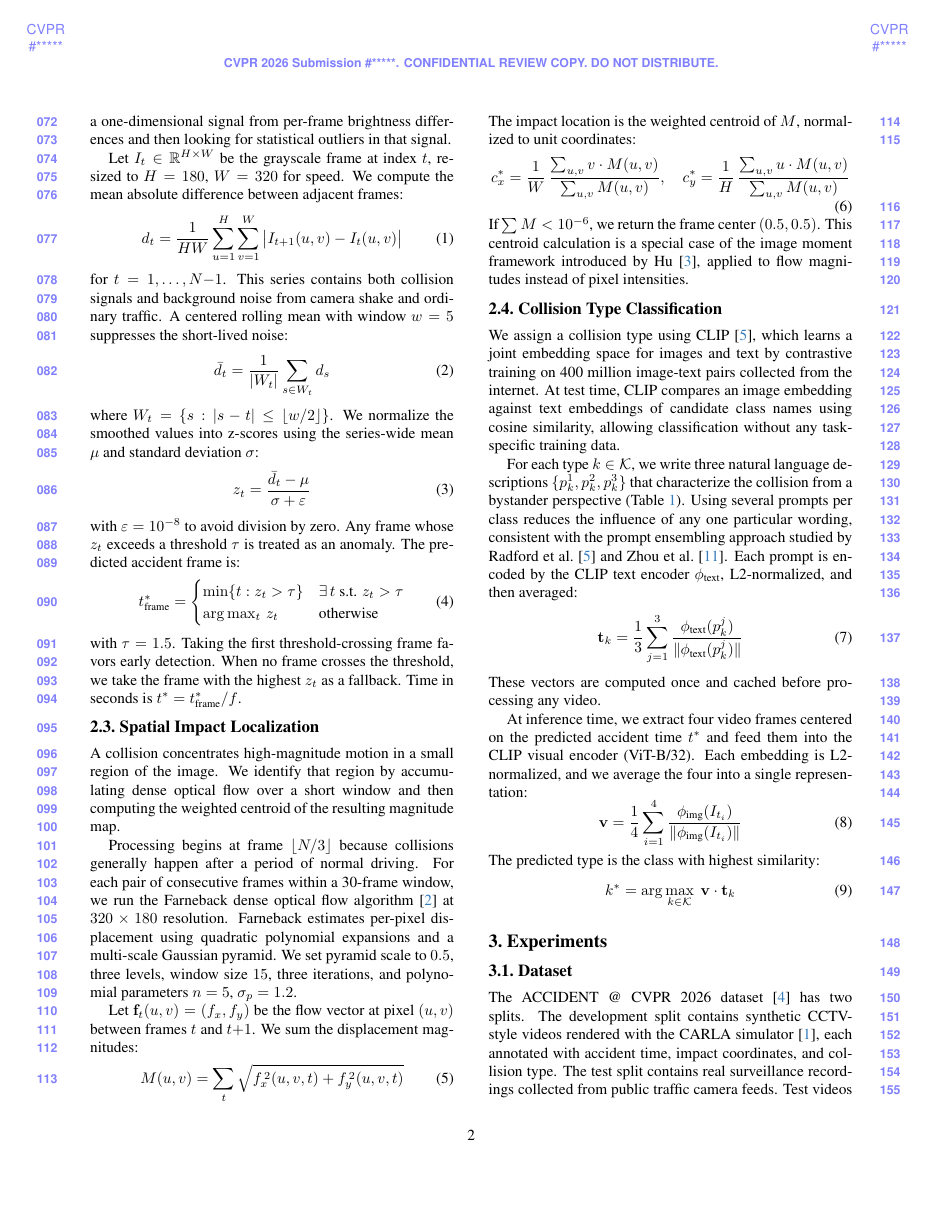
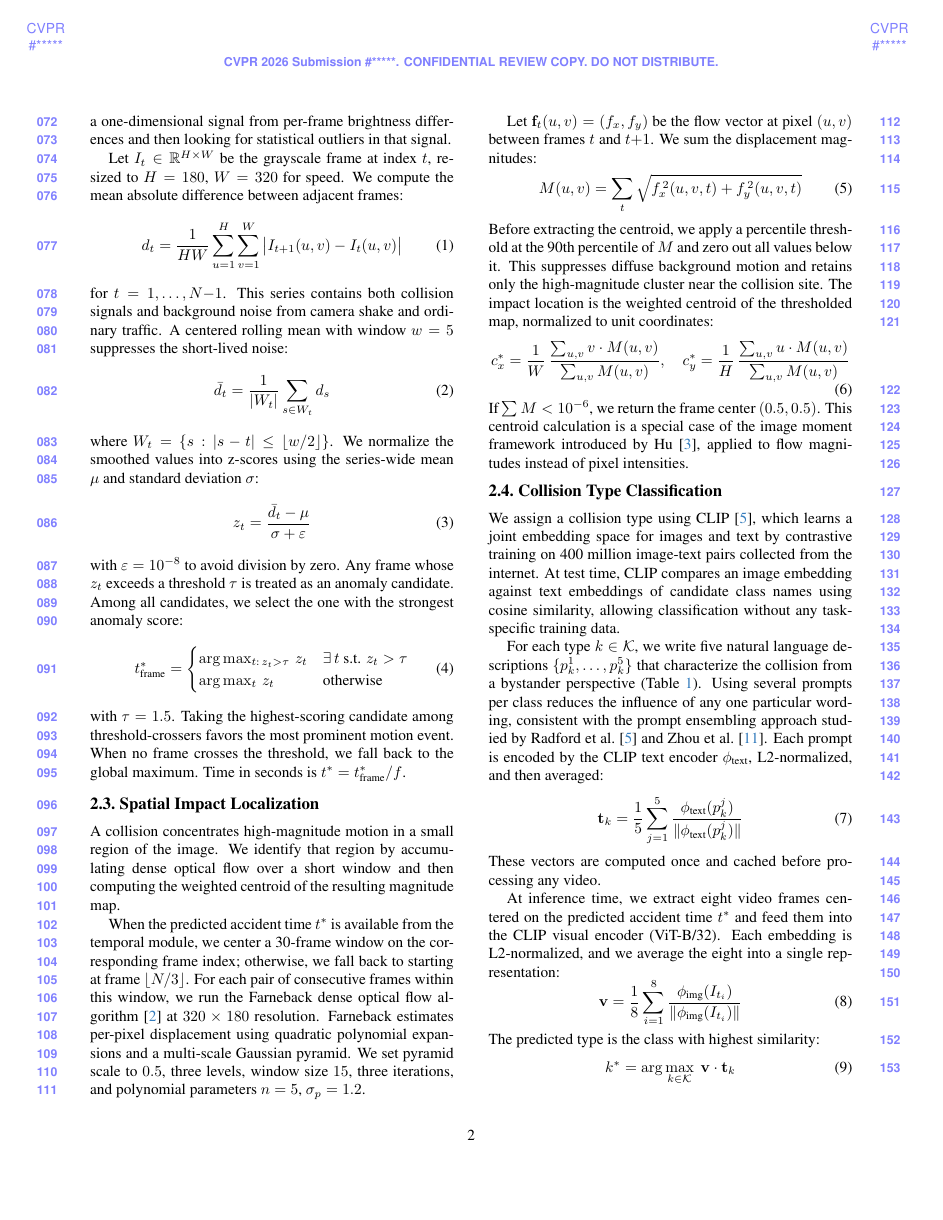
Before and after one commit to Amey-Thakur/ACCIDENT-CVPR-2026, a LaTeX paper (paper/main.tex, which reads paper/sec/2_method.tex, paper/sec/3_experiments.tex): page 2 of 4. Compiled offline with pdfLaTeX.

Commit message:
CVPR 2026

```diff
--- a/paper/sec/2_method.tex
+++ b/paper/sec/2_method.tex
@@ -26,29 +26,29 @@ where $W_t = \{s : |s - t| \leq \lfloor w/2 \rfloor\}$. We normalize the smoothe
     z_t = \frac{\bar{d}_t - \mu}{\sigma + \varepsilon}
     \label{eq:zscore}
 \end{equation}
-with $\varepsilon = 10^{-8}$ to avoid division by zero. Any frame whose $z_t$ exceeds a threshold $\tau$ is treated as an anomaly. The predicted accident frame is:
+with $\varepsilon = 10^{-8}$ to avoid division by zero. Any frame whose $z_t$ exceeds a threshold $\tau$ is treated as an anomaly candidate. Among all candidates, we select the one with the strongest anomaly score:
 \begin{equation}
     t^{*}_{\text{frame}} =
     \begin{cases}
-        \min\{t : z_t > \tau\} & \exists\, t \text{ s.t. } z_t > \tau \\
+        \arg\max_{t :\, z_t > \tau}\, z_t & \exists\, t \text{ s.t. } z_t > \tau \\
         \arg\max_t\, z_t & \text{otherwise}
     \end{cases}
     \label{eq:peak}
 \end{equation}
-with $\tau = 1.5$. Taking the first threshold-crossing frame favors early detection. When no frame crosses the threshold, we take the frame with the highest $z_t$ as a fallback. Time in seconds is $t^{*} = t^{*}_{\text{frame}} / f$.
+with $\tau = 1.5$. Taking the highest-scoring candidate among threshold-crossers favors the most prominent motion event. When no frame crosses the threshold, we fall back to the global maximum. Time in seconds is $t^{*} = t^{*}_{\text{frame}} / f$.
 
 \subsection{Spatial Impact Localization}
 
 A collision concentrates high-magnitude motion in a small region of the image. We identify that region by accumulating dense optical flow over a short window and then computing the weighted centroid of the resulting magnitude map.
 
-Processing begins at frame $\lfloor N/3 \rfloor$ because collisions generally happen after a period of normal driving. For each pair of consecutive frames within a 30-frame window, we run the Farneback dense optical flow algorithm~\cite{farneback2003two} at $320 \times 180$ resolution. Farneback estimates per-pixel displacement using quadratic polynomial expansions and a multi-scale Gaussian pyramid. We set pyramid scale to $0.5$, three levels, window size $15$, three iterations, and polynomial parameters $n = 5$, $\sigma_p = 1.2$.
+When the predicted accident time $t^{*}$ is available from the temporal module, we center a 30-frame window on the corresponding frame index; otherwise, we fall back to starting at frame $\lfloor N/3 \rfloor$. For each pair of consecutive frames within this window, we run the Farneback dense optical flow algorithm~\cite{farneback2003two} at $320 \times 180$ resolution. Farneback estimates per-pixel displacement using quadratic polynomial expansions and a multi-scale Gaussian pyramid. We set pyramid scale to $0.5$, three levels, window size $15$, three iterations, and polynomial parameters $n = 5$, $\sigma_p = 1.2$.
 
 Let $\mathbf{f}_t(u,v) = (f_x, f_y)$ be the flow vector at pixel $(u,v)$ between frames $t$ and $t{+}1$. We sum the displacement magnitudes:
 \begin{equation}
     M(u,v) = \sum_{t} \sqrt{f_{x}^{\,2}(u,v,t) + f_{y}^{\,2}(u,v,t)}
     \label{eq:magmap}
 \end{equation}
-The impact location is the weighted centroid of $M$, normalized to unit coordinates:
+Before extracting the centroid, we apply a percentile threshold at the 90th percentile of $M$ and zero out all values below it. This suppresses diffuse background motion and retains only the high-magnitude cluster near the collision site. The impact location is the weighted centroid of the thresholded map, normalized to unit coordinates:
 \begin{equation}
     c_x^{*} = \frac{1}{W}\,\frac{\sum_{u,v} v \cdot M(u,v)}{\sum_{u,v} M(u,v)}, \quad
     c_y^{*} = \frac{1}{H}\,\frac{\sum_{u,v} u \cdot M(u,v)}{\sum_{u,v} M(u,v)}
@@ -60,16 +60,16 @@ If $\sum M < 10^{-6}$, we return the frame center $(0.5, 0.5)$. This centroid ca
 
 We assign a collision type using CLIP~\cite{radford2021learning}, which learns a joint embedding space for images and text by contrastive training on 400 million image-text pairs collected from the internet. At test time, CLIP compares an image embedding against text embeddings of candidate class names using cosine similarity, allowing classification without any task-specific training data.
 
-For each type $k \in \mathcal{K}$, we write three natural language descriptions $\{p_k^1, p_k^2, p_k^3\}$ that characterize the collision from a bystander perspective (Table~\ref{tab:prompts}). Using several prompts per class reduces the influence of any one particular wording, consistent with the prompt ensembling approach studied by Radford et al.~\cite{radford2021learning} and Zhou et al.~\cite{zhou2022learning}. Each prompt is encoded by the CLIP text encoder $\phi_{\text{text}}$, L2-normalized, and then averaged:
+For each type $k \in \mathcal{K}$, we write five natural language descriptions $\{p_k^1, \ldots, p_k^5\}$ that characterize the collision from a bystander perspective (Table~\ref{tab:prompts}). Using several prompts per class reduces the influence of any one particular wording, consistent with the prompt ensembling approach studied by Radford et al.~\cite{radford2021learning} and Zhou et al.~\cite{zhou2022learning}. Each prompt is encoded by the CLIP text encoder $\phi_{\text{text}}$, L2-normalized, and then averaged:
 \begin{equation}
-    \mathbf{t}_k = \frac{1}{3} \sum_{j=1}^{3} \frac{\phi_{\text{text}}(p_k^j)}{\|\phi_{\text{text}}(p_k^j)\|}
+    \mathbf{t}_k = \frac{1}{5} \sum_{j=1}^{5} \frac{\phi_{\text{text}}(p_k^j)}{\|\phi_{\text{text}}(p_k^j)\|}
     \label{eq:textfeat}
 \end{equation}
 These vectors are computed once and cached before processing any video.
 
-At inference time, we extract four video frames centered on the predicted accident time $t^{*}$ and feed them into the CLIP visual encoder (ViT-B/32). Each embedding is L2-normalized, and we average the four into a single representation:
+At inference time, we extract eight video frames centered on the predicted accident time $t^{*}$ and feed them into the CLIP visual encoder (ViT-B/32). Each embedding is L2-normalized, and we average the eight into a single representation:
 \begin{equation}
-    \mathbf{v} = \frac{1}{4} \sum_{i=1}^{4} \frac{\phi_{\text{img}}(I_{t_i})}{\|\phi_{\text{img}}(I_{t_i})\|}
+    \mathbf{v} = \frac{1}{8} \sum_{i=1}^{8} \frac{\phi_{\text{img}}(I_{t_i})}{\|\phi_{\text{img}}(I_{t_i})\|}
     \label{eq:imgfeat}
 \end{equation}
 The predicted type is the class with highest similarity:
--- a/paper/sec/3_experiments.tex
+++ b/paper/sec/3_experiments.tex
@@ -3,7 +3,7 @@
 
 \subsection{Dataset}
 
-The ACCIDENT @ CVPR 2026 dataset~\cite{accident2026} has two splits. The development split contains synthetic CCTV-style videos rendered with the CARLA simulator~\cite{dosovitskiy2017carla}, each annotated with accident time, impact coordinates, and collision type. The test split contains real surveillance recordings collected from public traffic camera feeds. Test videos vary in resolution, frame rate, and lighting. Compression artifacts, lens distortion, and partial occlusion are common. Participants may not annotate the test split by hand, so any method that runs on it must generalize from the synthetic domain or from general-purpose pre-training alone.
+The ACCIDENT @ CVPR 2026 dataset~\cite{accident2026} has two splits. The development split contains 2,211 synthetic CCTV-style videos rendered with the CARLA simulator~\cite{dosovitskiy2017carla} across five collision categories, each annotated with accident time, impact coordinates, and collision type. The test split contains 2,027 real surveillance recordings collected from public traffic camera feeds. Test videos vary in resolution, frame rate, and lighting. Compression artifacts, lens distortion, and partial occlusion are common. Participants may not annotate the test split by hand, so any method that runs on it must generalize from the synthetic domain or from general-purpose pre-training alone.
 
 \subsection{Implementation}
 
```
Also changed, not shown: paper/sec/2_method.tex (2 more changed lines), paper/sec/3_experiments.tex (13 more changed lines).
